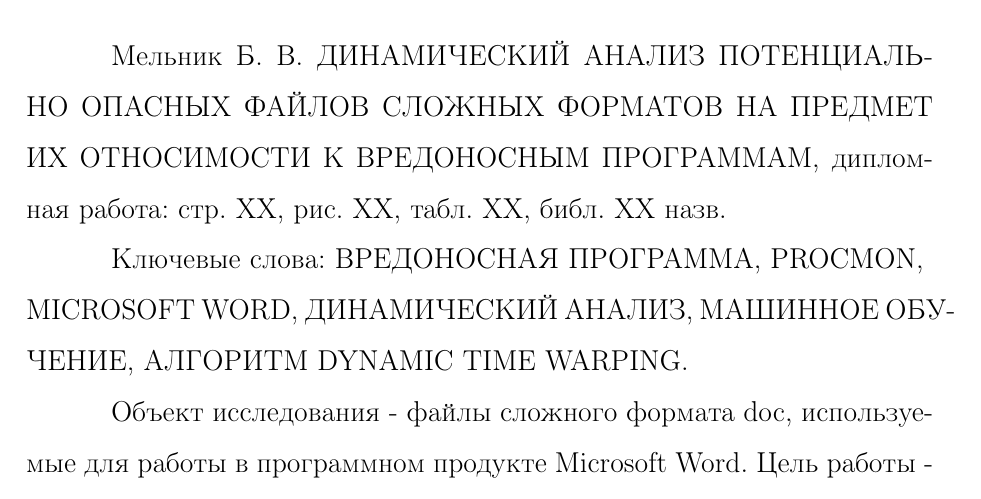
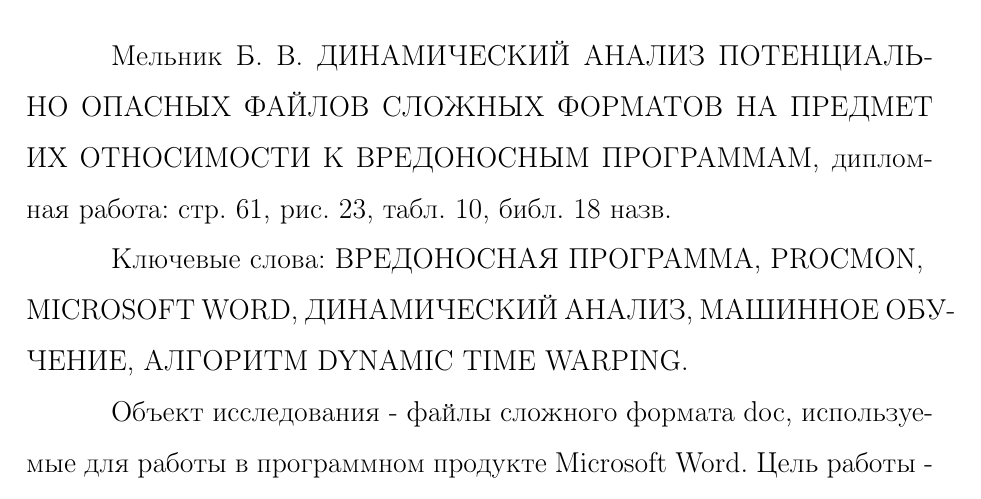
Before and after one commit to ld86/degree-work, a LaTeX thesis (tex/diploma.tex, which reads tex/abstract.tex): part of page 1 of 60, cut so that both start at the same text. Compiled offline with pdfLaTeX; a LaTeX package or settings file that is missing is left out.

Commit message:
Счётчики

```diff
--- a/tex/abstract.tex
+++ b/tex/abstract.tex
@@ -1,6 +1,6 @@
 \likechapterheading{РЕФЕРАТ}
 
-Мельник Б. В. ДИНАМИЧЕСКИЙ АНАЛИЗ ПОТЕНЦИАЛЬНО ОПАСНЫХ ФАЙЛОВ СЛОЖНЫХ ФОРМАТОВ НА ПРЕДМЕТ ИХ ОТНОСИМОСТИ К ВРЕДОНОСНЫМ ПРОГРАММАМ, дипломная работа: стр. XX, рис. XX, табл. XX, библ. XX назв.
+Мельник Б. В. ДИНАМИЧЕСКИЙ АНАЛИЗ ПОТЕНЦИАЛЬНО ОПАСНЫХ ФАЙЛОВ СЛОЖНЫХ ФОРМАТОВ НА ПРЕДМЕТ ИХ ОТНОСИМОСТИ К ВРЕДОНОСНЫМ ПРОГРАММАМ, дипломная работа: стр. 61, рис. 23, табл. 10, библ. 18 назв.
 
 Ключевые слова: ВРЕДОНОСНАЯ ПРОГРАММА, PROCMON, \\MICROSOFT WORD, ДИНАМИЧЕСКИЙ АНАЛИЗ, МАШИННОЕ ОБУЧЕНИЕ, АЛГОРИТМ DYNAMIC TIME WARPING.
 
```
